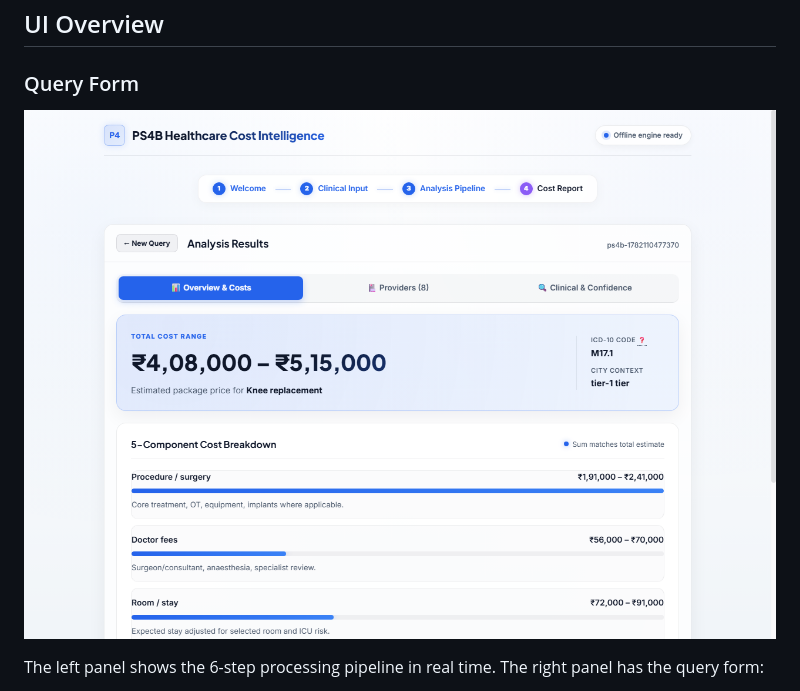
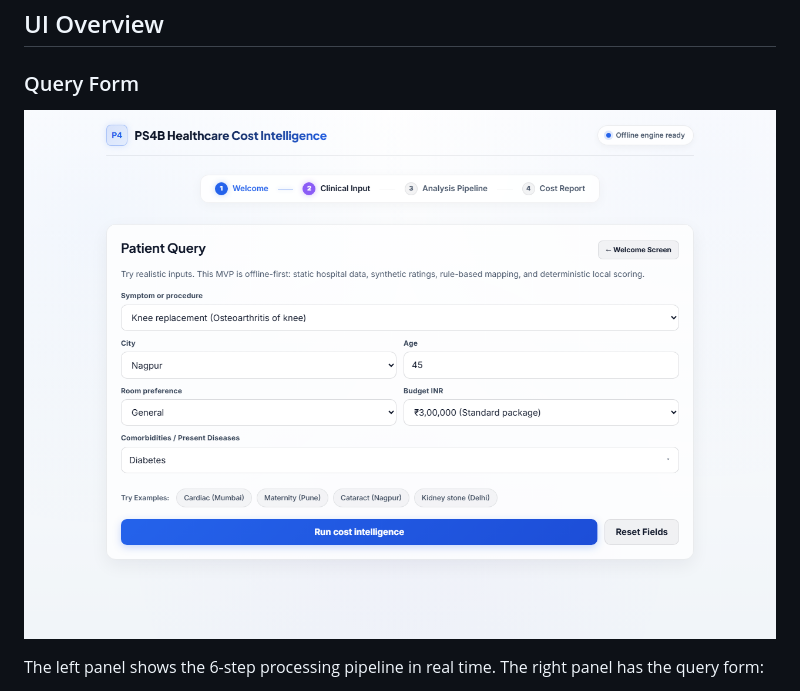
Before and after one commit to shubhkapoor0904/Healthcare-Cost-Intelligence, a Markdown page: README.md, the part around the change. Drawn GitHub-style.

Commit message:
docs: point query form screenshot to new dedicated image

```diff
--- a/README.md
+++ b/README.md
@@ -18,7 +18,7 @@ Open `http://127.0.0.1:8765`. No API keys, no pip install, no setup beyond Pytho
 
 ### Query Form
 
-![Query form](docs/product-dataset-desktop.png)
+![Query form](docs/product-query-desktop.png)
 
 The left panel shows the 6-step processing pipeline in real time. The right panel has the query form:
 
```
